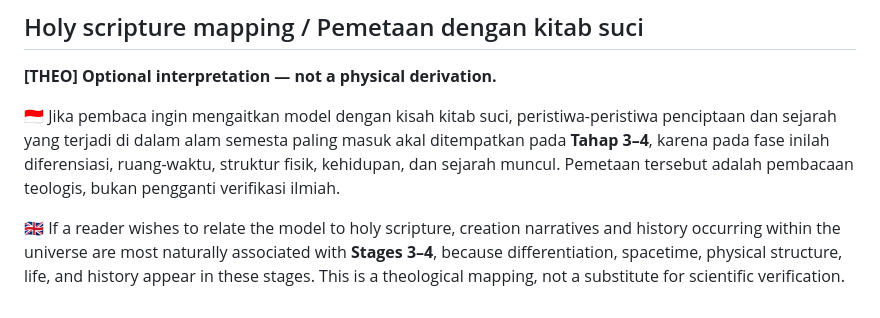
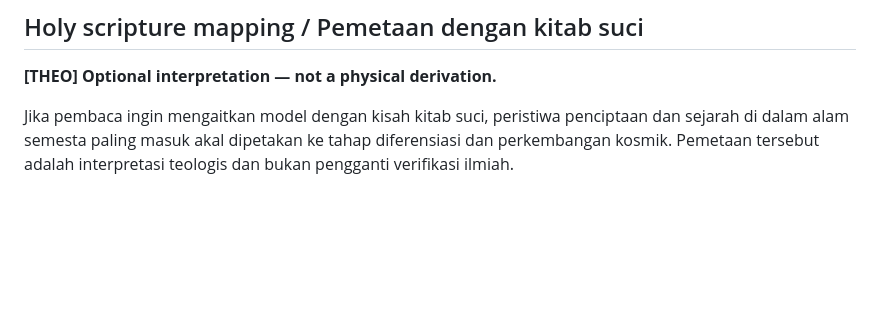
Before and after one commit to WirLuck/Conceptual_Model_of_Genesis, a Markdown page: docs/02-stage-model.md, the part around one of its changes. Drawn GitHub-style; blank space fills up the shorter version.

```diff
--- a/docs/02-stage-model.md
+++ b/docs/02-stage-model.md
@@ -53,6 +70,4 @@ Once the spacetime/physical regime exists, physical development proceeds: fields
 
 **[THEO] Optional interpretation — not a physical derivation.**
 
-🇮🇩 Jika pembaca ingin mengaitkan model dengan kisah kitab suci, peristiwa-peristiwa penciptaan dan sejarah yang terjadi di dalam alam semesta paling masuk akal ditempatkan pada **Tahap 3–4**, karena pada fase inilah diferensiasi, ruang-waktu, struktur fisik, kehidupan, dan sejarah muncul. Pemetaan tersebut adalah pembacaan teologis, bukan pengganti verifikasi ilmiah.
-
-🇬🇧 If a reader wishes to relate the model to holy scripture, creation narratives and history occurring within the universe are most naturally associated with **Stages 3–4**, because differentiation, spacetime, physical structure, life, and history appear in these stages. This is a theological mapping, not a substitute for scientific verification.
+Jika pembaca ingin mengaitkan model dengan kisah kitab suci, peristiwa penciptaan dan sejarah di dalam alam semesta paling masuk akal dipetakan ke tahap diferensiasi dan perkembangan kosmik. Pemetaan tersebut adalah interpretasi teologis dan bukan pengganti verifikasi ilmiah.
```
Also changed, not shown: other parts of docs/02-stage-model.md (+46 -29 lines).
